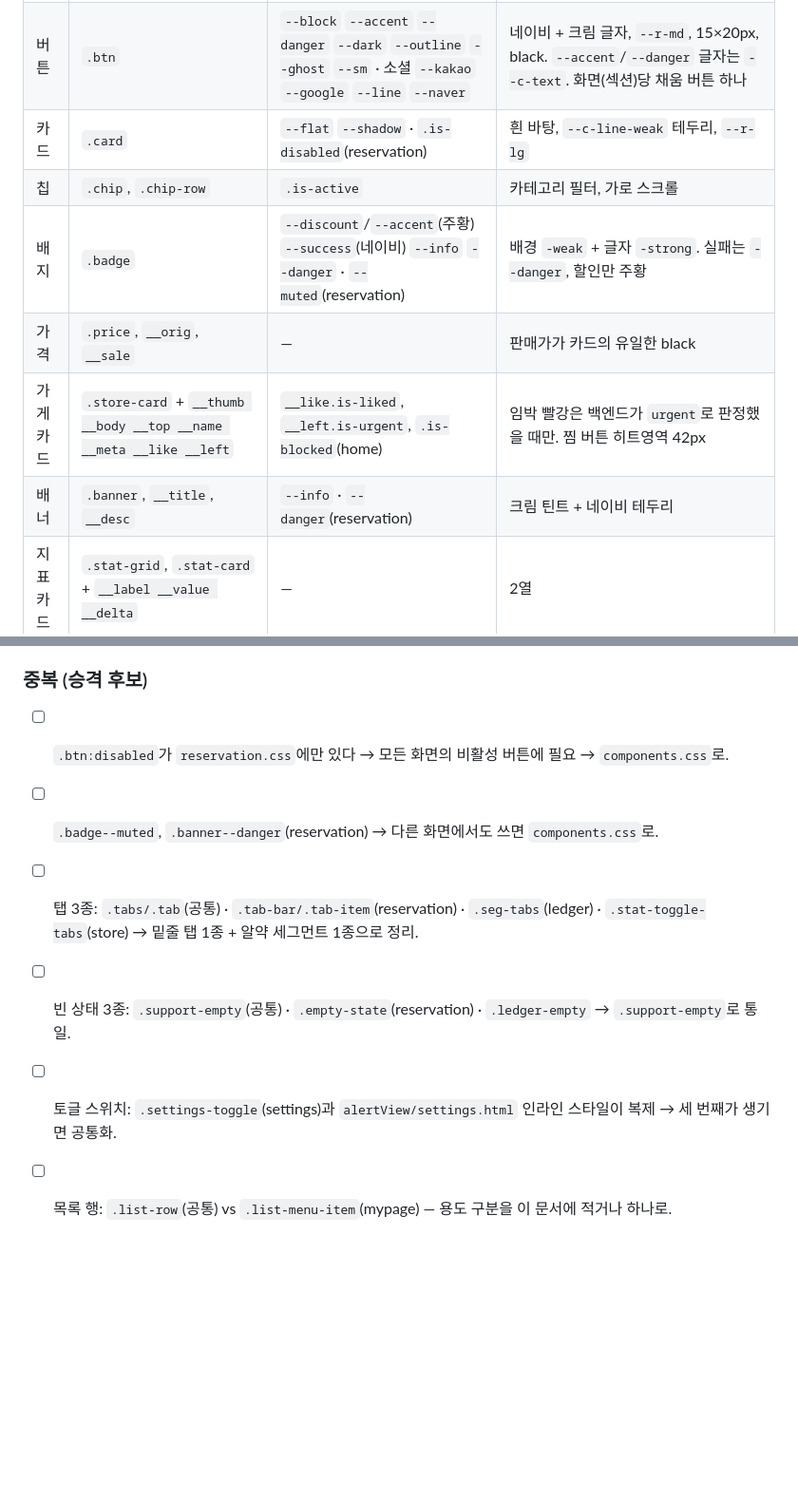
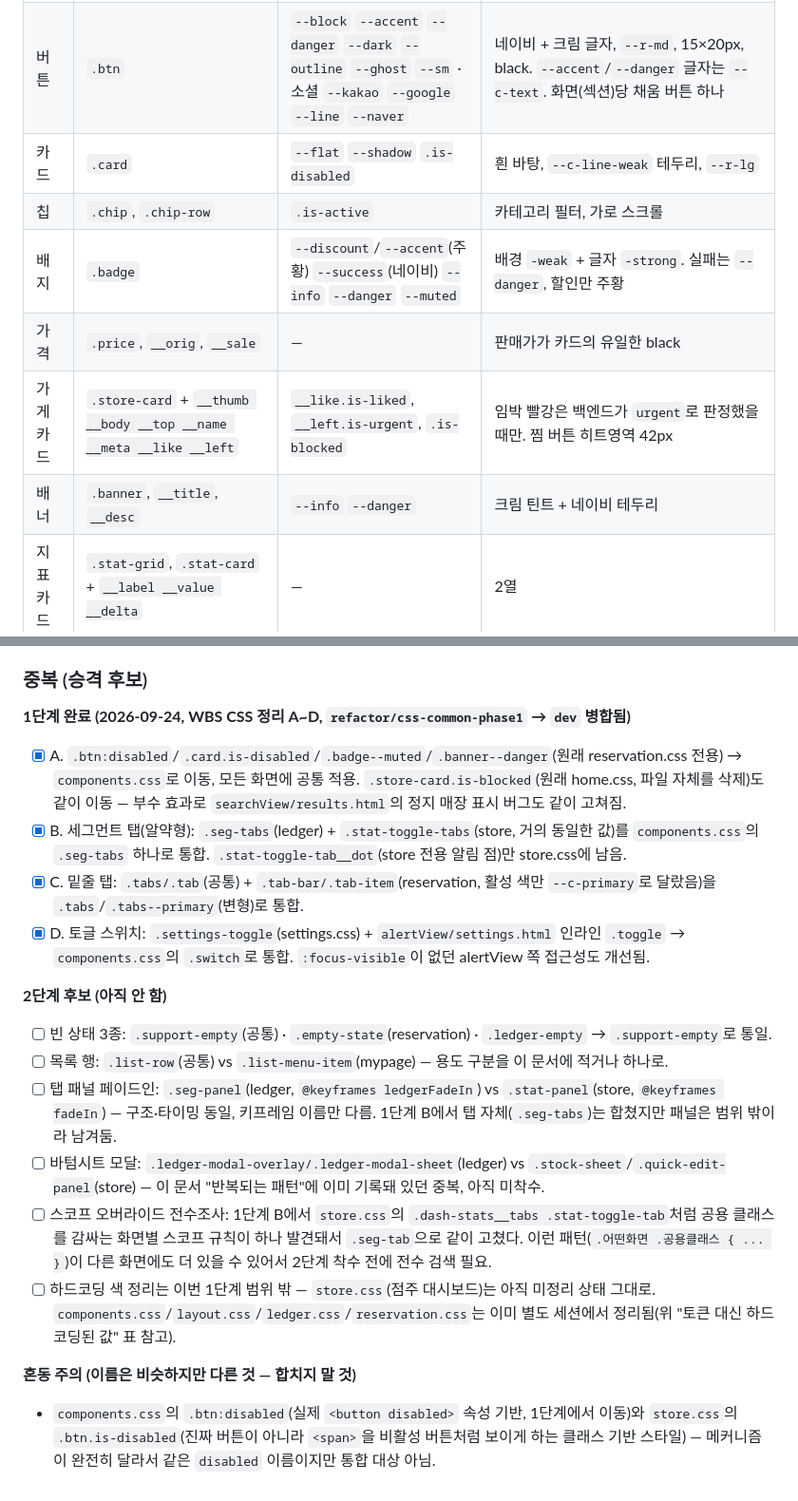
Before and after one commit to dsainbusan/girigiri, a Markdown page: docs/design-system.md, 2 parts joined by grey strips. Shown at 95% size. Drawn GitHub-style; blank space fills up the shorter version.

```diff
--- a/docs/design-system.md
+++ b/docs/design-system.md
@@ -130,12 +130,12 @@ BEM(`.block__element--modifier`), 상태는 `.is-*`. 오너: 송보미.
 |---|---|---|---|
 | 아이콘 | `.icon` (18px, fill currentColor), `.icon--dim` | — | `<svg class="icon"><use href="#i-bell"/></svg>` |
 | 버튼 | `.btn` | `--block` `--accent` `--danger` `--dark` `--outline` `--ghost` `--sm` · 소셜 `--kakao` `--google` `--line` `--naver` | 네이비 + 크림 글자, `--r-md`, 15×20px, black. `--accent`/`--danger` 글자는 `--c-text`. 화면(섹션)당 채움 버튼 하나 |
-| 카드 | `.card` | `--flat` `--shadow` · `.is-disabled`(reservation) | 흰 바탕, `--c-line-weak` 테두리, `--r-lg` |
+| 카드 | `.card` | `--flat` `--shadow` `.is-disabled` | 흰 바탕, `--c-line-weak` 테두리, `--r-lg` |
 | 칩 | `.chip`, `.chip-row` | `.is-active` | 카테고리 필터, 가로 스크롤 |
-| 배지 | `.badge` | `--discount`/`--accent`(주황) `--success`(네이비) `--info` `--danger` · `--muted`(reservation) | 배경 `-weak` + 글자 `-strong`. 실패는 `--danger`, 할인만 주황 |
+| 배지 | `.badge` | `--discount`/`--accent`(주황) `--success`(네이비) `--info` `--danger` `--muted` | 배경 `-weak` + 글자 `-strong`. 실패는 `--danger`, 할인만 주황 |
 | 가격 | `.price`, `__orig`, `__sale` | — | 판매가가 카드의 유일한 black |
-| 가게 카드 | `.store-card` + `__thumb __body __top __name __meta __like __left` | `__like.is-liked`, `__left.is-urgent`, `.is-blocked`(home) | 임박 빨강은 백엔드가 `urgent`로 판정했을 때만. 찜 버튼 히트영역 42px |
-| 배너 | `.banner`, `__title`, `__desc` | `--info` · `--danger`(reservation) | 크림 틴트 + 네이비 테두리 |
+| 가게 카드 | `.store-card` + `__thumb __body __top __name __meta __like __left` | `__like.is-liked`, `__left.is-urgent`, `.is-blocked` | 임박 빨강은 백엔드가 `urgent`로 판정했을 때만. 찜 버튼 히트영역 42px |
+| 배너 | `.banner`, `__title`, `__desc` | `--info` `--danger` | 크림 틴트 + 네이비 테두리 |
 | 지표 카드 | `.stat-grid`, `.stat-card` + `__label __value __delta` | — | 2열 |
 | 진행 막대 | `.progress`, `__bar` | `__bar.is-near`/`.is-achieved`(ledger), `.progress--xs`(ledger) | |
 | 섹션 제목 | `.section-title`, `__count` | — | fs-lg black, 개수는 주황 |
@@ -271,9 +274,20 @@ Subscrr 레퍼런스에서 가져온 추가 규칙. **기존 색 값은 그대
 - `.dash-hero` 그라데이션(store.css) → [6. 다크 존](#6-다크-존--알약-추가-예정--아직-코드에-없음)의 `--zone-bg` 단색으로 대체 후보 (미정리, 점주 도메인).
 
 ### 중복 (승격 후보)
-- [ ] `.btn:disabled`가 `reservation.css`에만 있다 → 모든 화면의 비활성 버튼에 필요 → `components.css`로.
-- [ ] `.badge--muted`, `.banner--danger`(reservation) → 다른 화면에서도 쓰면 `components.css`로.
-- [ ] 탭 3종: `.tabs/.tab`(공통) · `.tab-bar/.tab-item`(reservation) · `.seg-tabs`(ledger) · `.stat-toggle-tabs`(store) → 밑줄 탭 1종 + 알약 세그먼트 1종으로 정리.
+
+**1단계 완료 (2026-09-24, WBS CSS 정리 A~D, `refactor/css-common-phase1` → `dev` 병합됨)**
+- [x] A. `.btn:disabled`/`.card.is-disabled`/`.badge--muted`/`.banner--danger`(원래 reservation.css 전용) → `components.css`로 이동, 모든 화면에 공통 적용. `.store-card.is-blocked`(원래 home.css, 파일 자체를 삭제)도 같이 이동 — 부수 효과로 `searchView/results.html`의 정지 매장 표시 버그도 같이 고쳐짐.
+- [x] B. 세그먼트 탭(알약형): `.seg-tabs`(ledger) + `.stat-toggle-tabs`(store, 거의 동일한 값)를 `components.css`의 `.seg-tabs` 하나로 통합. `.stat-toggle-tab__dot`(store 전용 알림 점)만 store.css에 남음.
+- [x] C. 밑줄 탭: `.tabs/.tab`(공통) + `.tab-bar/.tab-item`(reservation, 활성 색만 `--c-primary`로 달랐음)을 `.tabs`/`.tabs--primary`(변형)로 통합.
+- [x] D. 토글 스위치: `.settings-toggle`(settings.css) + `alertView/settings.html` 인라인 `.toggle` → `components.css`의 `.switch`로 통합. `:focus-visible`이 없던 alertView 쪽 접근성도 개선됨.
+
+**2단계 후보 (아직 안 함)**
 - [ ] 빈 상태 3종: `.support-empty`(공통) · `.empty-state`(reservation) · `.ledger-empty` → `.support-empty`로 통일.
-- [ ] 토글 스위치: `.settings-toggle`(settings)과 `alertView/settings.html` 인라인 스타일이 복제 → 세 번째가 생기면 공통화.
 - [ ] 목록 행: `.list-row`(공통) vs `.list-menu-item`(mypage) — 용도 구분을 이 문서에 적거나 하나로.
+- [ ] 탭 패널 페이드인: `.seg-panel`(ledger, `@keyframes ledgerFadeIn`) vs `.stat-panel`(store, `@keyframes fadeIn`) — 구조·타이밍 동일, 키프레임 이름만 다름. 1단계 B에서 탭 자체(`.seg-tabs`)는 합쳤지만 패널은 범위 밖이라 남겨둠.
+- [ ] 바텀시트 모달: `.ledger-modal-overlay/.ledger-modal-sheet`(ledger) vs `.stock-sheet`/`.quick-edit-panel`(store) — 이 문서 "반복되는 패턴"에 이미 기록돼 있던 중복, 아직 미착수.
+- [ ] 스코프 오버라이드 전수조사: 1단계 B에서 `store.css`의 `.dash-stats__tabs .stat-toggle-tab`처럼 공용 클래스를 감싸는 화면별 스코프 규칙이 하나 발견돼서 `.seg-tab`으로 같이 고쳤다. 이런 패턴(`.어떤화면 .공용클래스 { ... }`)이 다른 화면에도 더 있을 수 있어서 2단계 착수 전에 전수 검색 필요.
+- [ ] 하드코딩 색 정리는 이번 1단계 범위 밖 — `store.css`(점주 대시보드)는 아직 미정리 상태 그대로. `components.css`/`layout.css`/`ledger.css`/`reservation.css`는 이미 별도 세션에서 정리됨(위 "토큰 대신 하드코딩된 값" 표 참고).
+
+**혼동 주의 (이름은 비슷하지만 다른 것 — 합치지 말 것)**
+- `components.css`의 `.btn:disabled`(실제 `<button disabled>` 속성 기반, 1단계에서 이동)와 `store.css`의 `.btn.is-disabled`(진짜 버튼이 아니라 `<span>`을 비활성 버튼처럼 보이게 하는 클래스 기반 스타일) — 메커니즘이 완전히 달라서 같은 `disabled` 이름이지만 통합 대상 아님.
```
Also changed, not shown: other parts of docs/design-system.md (+11 -8 lines).
